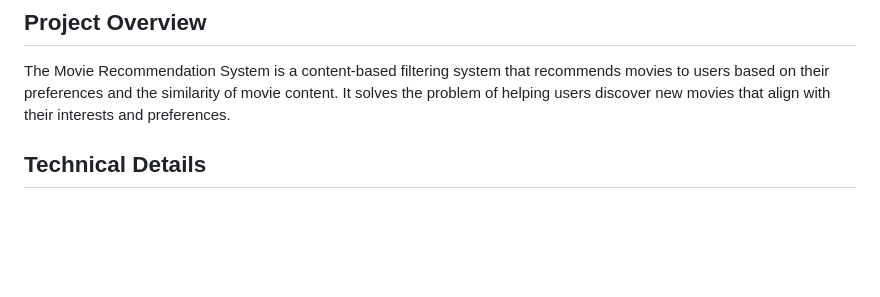
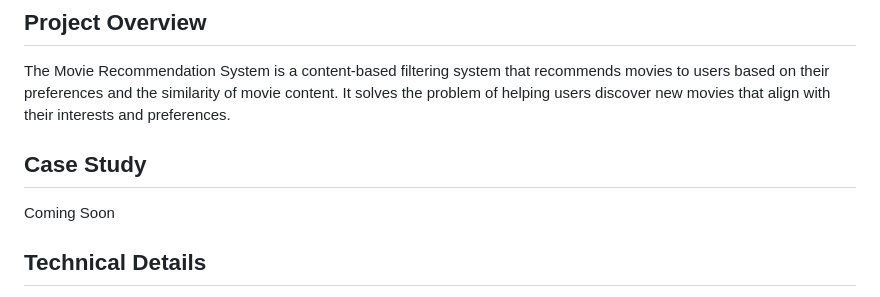
Before and after one commit to vaheaslanyangit/MovieRecommenderSystem, a Markdown page: README.md, the part around the change. Rendered like a GitHub page; blank space fills up the shorter version.

```diff
--- a/README.md
+++ b/README.md
@@ -2,6 +2,9 @@
 
 ## Project Overview
 The Movie Recommendation System is a content-based filtering system that recommends movies to users based on their preferences and the similarity of movie content. It solves the problem of helping users discover new movies that align with their interests and preferences.
+
+## Case Study
+Coming Soon
 
 ## Technical Details
 The recommendation system in this project is based on the concept of content-based filtering. This approach recommends items by comparing the content of the items to a user profile. The content of each item is represented as a set of descriptors, such as the words in a document. The user profile is represented with the same descriptors.
```
